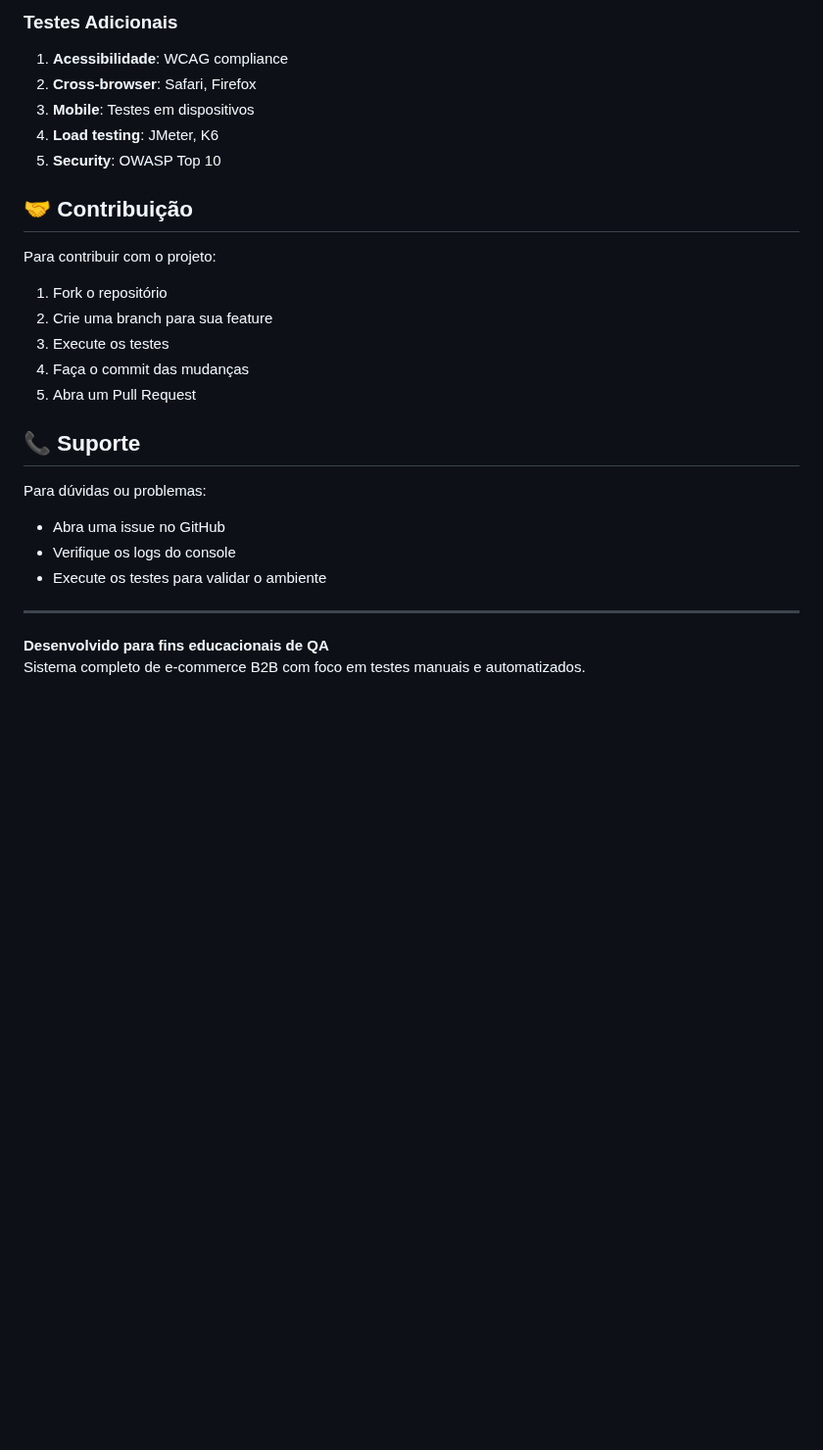
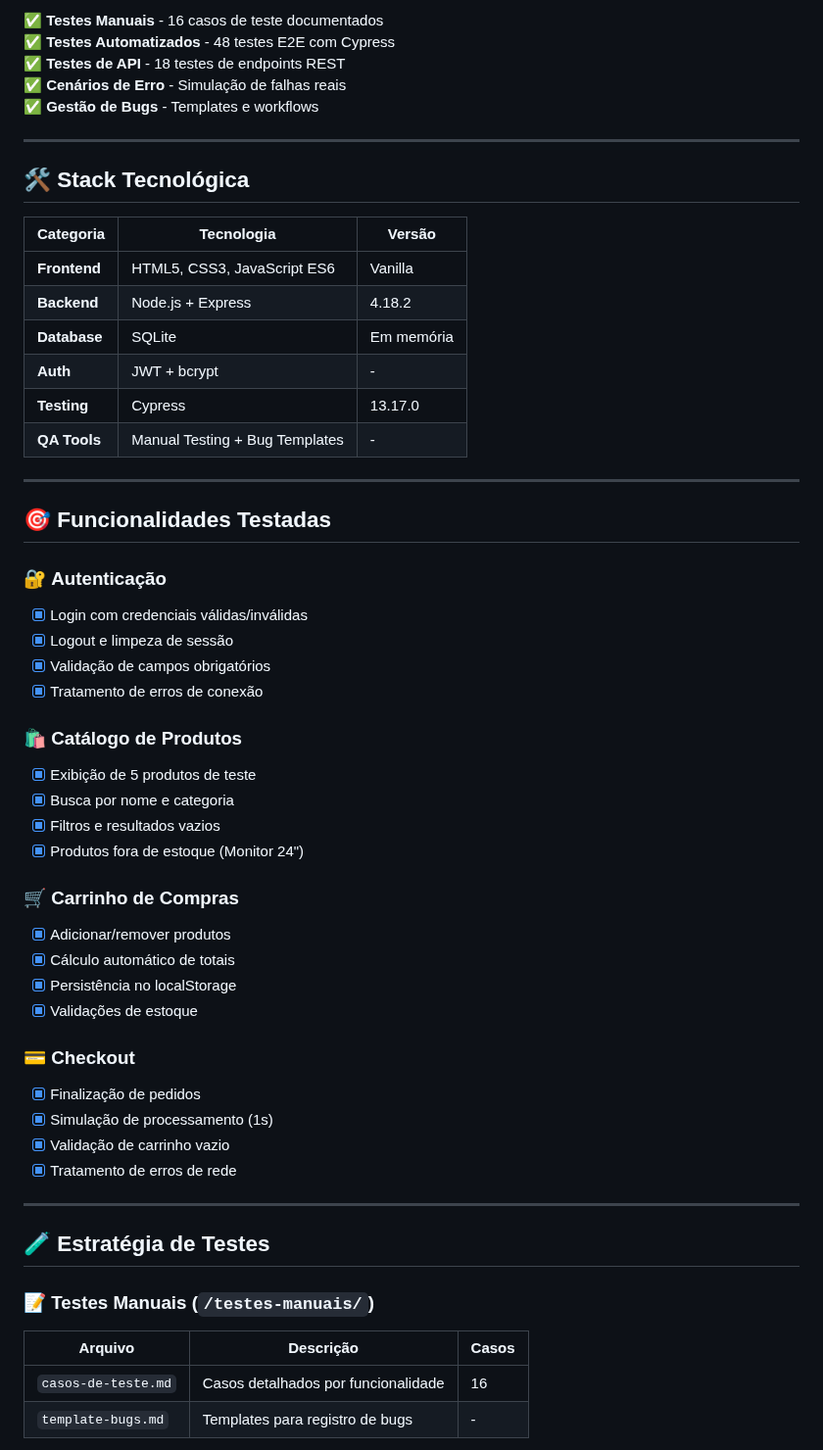
Before and after one commit to Rychardsson/b2b-ecommerce-qa-automation, a Markdown page: README.md, the part around one of its changes. Shown at 98% size. Drawn GitHub-style; blank space fills up the shorter version.

Commit message:
docs: update README for improved clarity and completeness of QA practices

```diff
--- a/README.md
+++ b/README.md
@@ -210,30 +48,58 @@ node server.js          # Apenas backend
-### Testes Adicionais
-
-1. **Acessibilidade**: WCAG compliance
-2. **Cross-browser**: Safari, Firefox
-3. **Mobile**: Testes em dispositivos
-4. **Load testing**: JMeter, K6
-5. **Security**: OWASP Top 10
-
-## 🤝 Contribuição
-
-Para contribuir com o projeto:
-
-1. Fork o repositório
-2. Crie uma branch para sua feature
-3. Execute os testes
-4. Faça o commit das mudanças
-5. Abra um Pull Request
-
-## 📞 Suporte
-
-Para dúvidas ou problemas:
-
-- Abra uma issue no GitHub
-- Verifique os logs do console
-- Execute os testes para validar o ambiente
+✅ **Testes Manuais** - 16 casos de teste documentados
+✅ **Testes Automatizados** - 48 testes E2E com Cypress
+✅ **Testes de API** - 18 testes de endpoints REST
+✅ **Cenários de Erro** - Simulação de falhas reais
+✅ **Gestão de Bugs** - Templates e workflows
 
 ---
 
-**Desenvolvido para fins educacionais de QA**
-Sistema completo de e-commerce B2B com foco em testes manuais e automatizados.
+## 🛠️ **Stack Tecnológica**
+
+| Categoria | Tecnologia | Versão |
+|-----------|------------|--------|
+| **Frontend** | HTML5, CSS3, JavaScript ES6 | Vanilla |
+| **Backend** | Node.js + Express | 4.18.2 |
+| **Database** | SQLite | Em memória |
+| **Auth** | JWT + bcrypt | - |
+| **Testing** | Cypress | 13.17.0 |
+| **QA Tools** | Manual Testing + Bug Templates | - |
+
+---
+
+## 🎯 **Funcionalidades Testadas**
+
+### 🔐 **Autenticação**
+- [x] Login com credenciais válidas/inválidas
+- [x] Logout e limpeza de sessão
+- [x] Validação de campos obrigatórios
+- [x] Tratamento de erros de conexão
+
+### 🛍️ **Catálogo de Produtos**
+- [x] Exibição de 5 produtos de teste
+- [x] Busca por nome e categoria
+- [x] Filtros e resultados vazios
+- [x] Produtos fora de estoque (Monitor 24")
+
+### 🛒 **Carrinho de Compras**
+- [x] Adicionar/remover produtos
+- [x] Cálculo automático de totais
+- [x] Persistência no localStorage
+- [x] Validações de estoque
+
+### 💳 **Checkout**
+- [x] Finalização de pedidos
+- [x] Simulação de processamento (1s)
+- [x] Validação de carrinho vazio
+- [x] Tratamento de erros de rede
+
+---
+
+## 🧪 **Estratégia de Testes**
+
+### 📝 **Testes Manuais** (`/testes-manuais/`)
+
+| Arquivo | Descrição | Casos |
+|---------|-----------|-------|
+| `casos-de-teste.md` | Casos detalhados por funcionalidade | 16 |
+| `template-bugs.md` | Templates para registro de bugs | - |
+
```
Also changed, not shown: other parts of README.md (+290 -185 lines).
